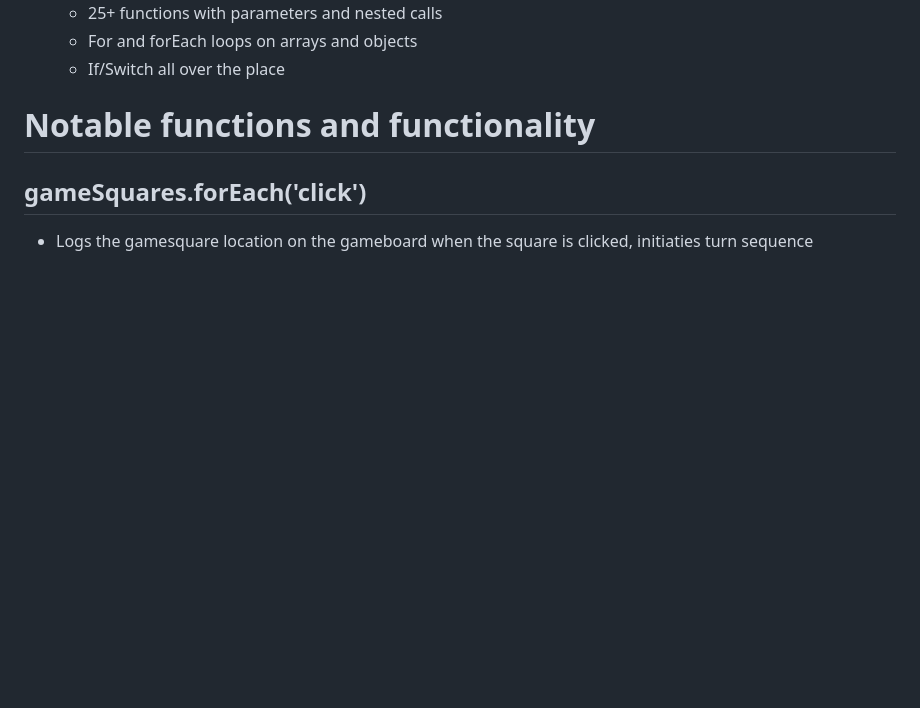
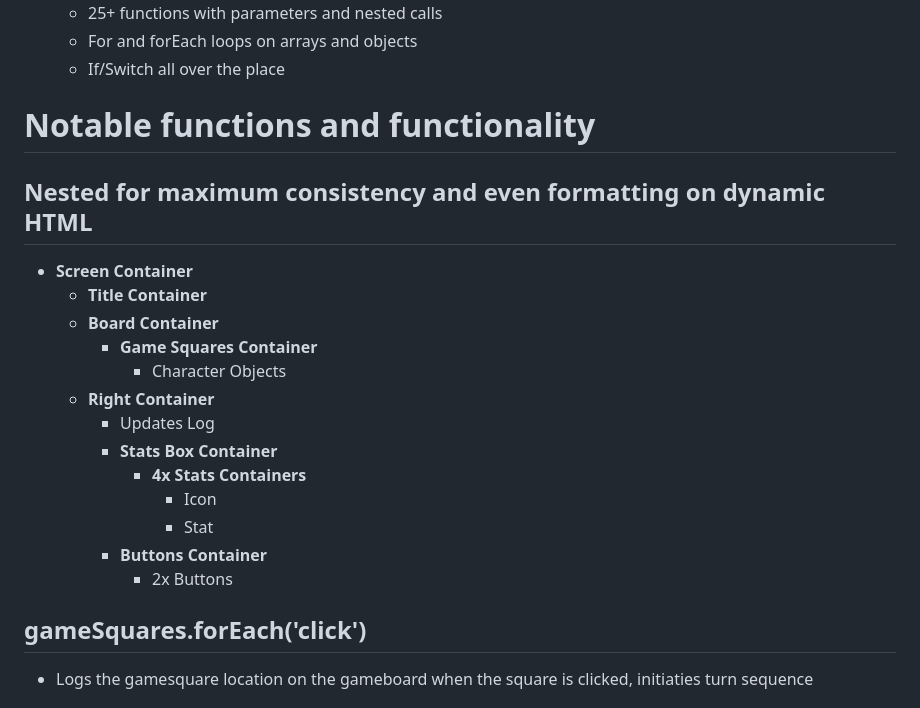
Before and after one commit to sammymarks/Zelda-RPG, a Markdown page: AssignmentReflection.md, the part around the change. Drawn GitHub-style; blank space fills up the shorter version.

Commit message:
Documentation Update

```diff
--- a/AssignmentReflection.md
+++ b/AssignmentReflection.md
@@ -44,6 +44,23 @@
     - For and forEach loops on arrays and objects
     - If/Switch all over the place
 # Notable functions and functionality
+## Nested for maximum consistency and even formatting on dynamic HTML
+- **Screen Container**
+    - **Title Container**
+    - **Board Container**
+        - **Game Squares Container**
+            - Character Objects
+    - **Right Container**
+        - Updates Log
+        - **Stats Box Container**
+            - **4x Stats Containers**
+                - Icon
+                - Stat
+        - **Buttons Container**
+            - 2x Buttons
+
+
+
 ## gameSquares.forEach('click')
 - Logs the gamesquare location on the gameboard when the square is clicked, initiaties turn sequence
 ## playerTurn(clickedLocation)
```
